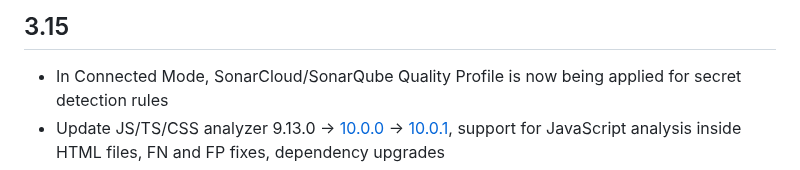
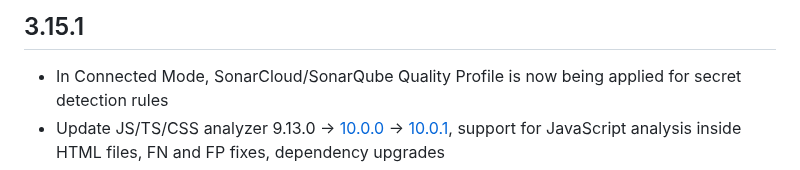
Before and after one commit to SonarSource/sonarlint-vscode, a Markdown page: CHANGELOG.md, the part around the change. GitHub-like rendering.

Commit message:
Update publicly released version to 3.15.1 in changelog

```diff
--- a/CHANGELOG.md
+++ b/CHANGELOG.md
@@ -1,4 +1,4 @@
-## 3.15
+## 3.15.1
 
 * In Connected Mode, SonarCloud/SonarQube Quality Profile is now being applied for secret detection rules
 * Update JS/TS/CSS analyzer 9.13.0 -> [10.0.0](https://github.com/SonarSource/SonarJS/releases/tag/10.0.0.20728) -> [10.0.1](https://github.com/SonarSource/SonarJS/releases/tag/10.0.1.20755), support for JavaScript analysis inside HTML files, FN and FP fixes, dependency upgrades
```
